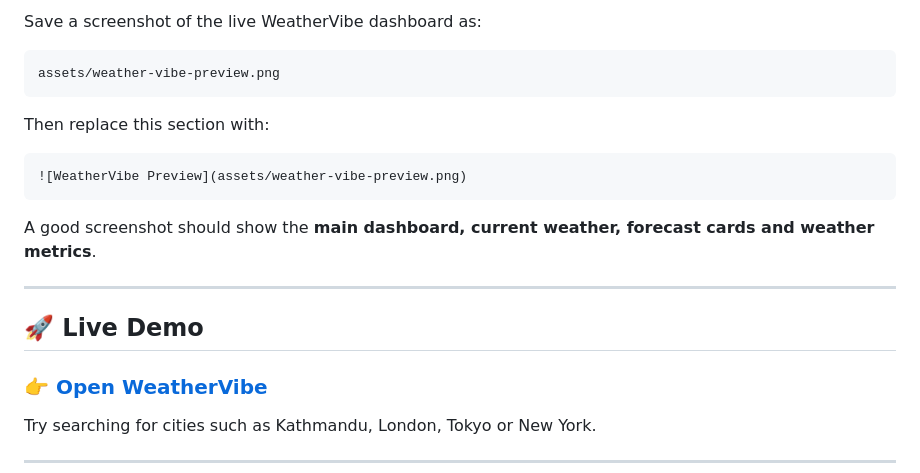
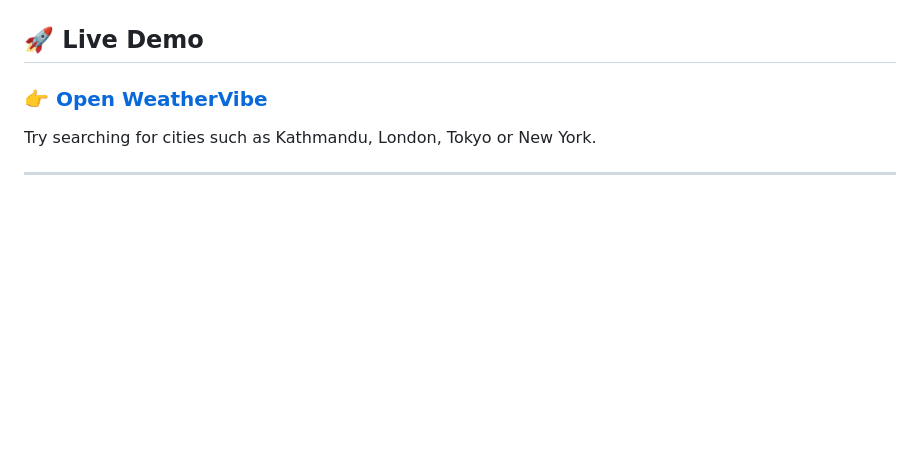
Before and after one commit to Kushal0789/WeatherVibe, a Markdown page: README.md, the part around one of its changes. Drawn GitHub-style; blank space fills up the shorter version.

````diff
--- a/README.md
+++ b/README.md
@@ -33,19 +33,4 @@ A responsive weather dashboard built with **HTML, CSS and JavaScript**, featurin
 
-Save a screenshot of the live WeatherVibe dashboard as:
-
-```text
-assets/weather-vibe-preview.png
-```
-
-Then replace this section with:
-
-```markdown
-![WeatherVibe Preview](assets/weather-vibe-preview.png)
-```
-
-A good screenshot should show the **main dashboard, current weather, forecast cards and weather metrics**.
-
----
 
 ## 🚀 Live Demo
 
````
Also changed, not shown: other parts of README.md (+1 -1 lines).
